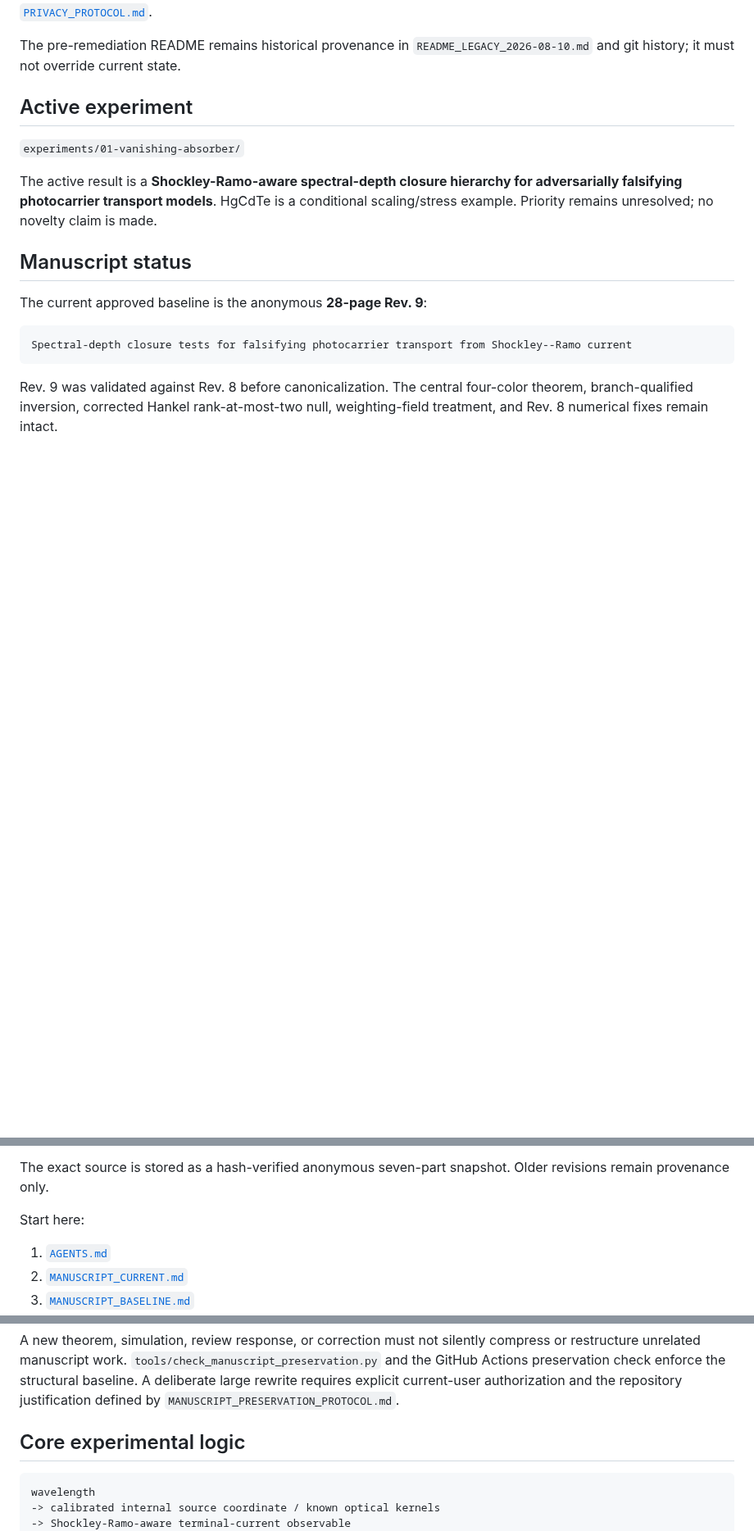
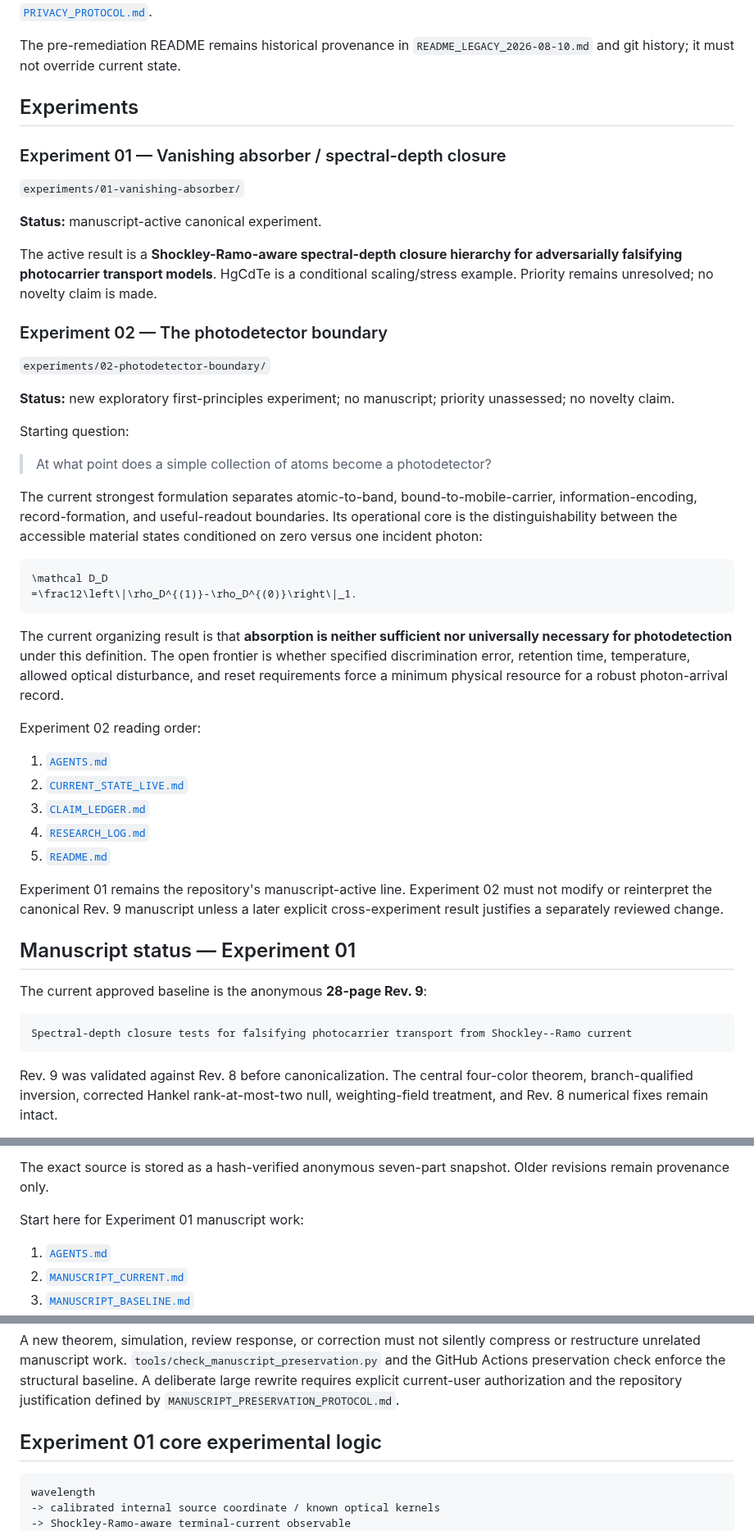
Before and after one commit to Kajin-0/gendanken_2, a Markdown page: README.md, 3 parts joined by grey strips. Shown at 82% size. Drawn GitHub-style; blank space fills up the shorter version.

Commit message:
Index new photodetector-boundary experiment

````diff
--- a/README.md
+++ b/README.md
@@ -6,13 +6,46 @@ First-principles thought experiments in photodetector physics. Failed conjecture
 
 The pre-remediation README remains historical provenance in `README_LEGACY_2026-08-10.md` and git history; it must not override current state.
 
-## Active experiment
+## Experiments
+
+### Experiment 01 — Vanishing absorber / spectral-depth closure
 
 `experiments/01-vanishing-absorber/`
 
+**Status:** manuscript-active canonical experiment.
+
 The active result is a **Shockley-Ramo-aware spectral-depth closure hierarchy for adversarially falsifying photocarrier transport models**. HgCdTe is a conditional scaling/stress example. Priority remains unresolved; no novelty claim is made.
 
-## Manuscript status
+### Experiment 02 — The photodetector boundary
+
+`experiments/02-photodetector-boundary/`
+
+**Status:** new exploratory first-principles experiment; no manuscript; priority unassessed; no novelty claim.
+
+Starting question:
+
+> At what point does a simple collection of atoms become a photodetector?
+
+The current strongest formulation separates atomic-to-band, bound-to-mobile-carrier, information-encoding, record-formation, and useful-readout boundaries. Its operational core is the distinguishability between the accessible material states conditioned on zero versus one incident photon:
+
+```math
+\mathcal D_D
+=\frac12\left\|\rho_D^{(1)}-\rho_D^{(0)}\right\|_1.
+```
+
+The current organizing result is that **absorption is neither sufficient nor universally necessary for photodetection** under this definition. The open frontier is whether specified discrimination error, retention time, temperature, allowed optical disturbance, and reset requirements force a minimum physical resource for a robust photon-arrival record.
+
+Experiment 02 reading order:
+
+1. [`AGENTS.md`](experiments/02-photodetector-boundary/AGENTS.md)
+2. [`CURRENT_STATE_LIVE.md`](experiments/02-photodetector-boundary/CURRENT_STATE_LIVE.md)
+3. [`CLAIM_LEDGER.md`](experiments/02-photodetector-boundary/CLAIM_LEDGER.md)
+4. [`RESEARCH_LOG.md`](experiments/02-photodetector-boundary/RESEARCH_LOG.md)
+5. [`README.md`](experiments/02-photodetector-boundary/README.md)
+
+Experiment 01 remains the repository's manuscript-active line. Experiment 02 must not modify or reinterpret the canonical Rev. 9 manuscript unless a later explicit cross-experiment result justifies a separately reviewed change.
+
+## Manuscript status — Experiment 01
 
 The current approved baseline is the anonymous **28-page Rev. 9**:
 
@@ -26,7 +59,7 @@ The main new mathematical correction is the explicit **confluent/repeated-root r
 
 The exact source is stored as a hash-verified anonymous seven-part snapshot. Older revisions remain provenance only.
 
-Start here:
+Start here for Experiment 01 manuscript work:
 
 1. [`AGENTS.md`](AGENTS.md)
 2. [`MANUSCRIPT_CURRENT.md`](experiments/01-vanishing-absorber/MANUSCRIPT_CURRENT.md)
@@ -44,7 +77,7 @@ Start here:
 
 A new theorem, simulation, review response, or correction must not silently compress or restructure unrelated manuscript work. `tools/check_manuscript_preservation.py` and the GitHub Actions preservation check enforce the structural baseline. A deliberate large rewrite requires explicit current-user authorization and the repository justification defined by `MANUSCRIPT_PRESERVATION_PROTOCOL.md`.
 
-## Core experimental logic
+## Experiment 01 core experimental logic
 
 ```text
 wavelength
````
Also changed, not shown: other parts of README.md (+10 -4 lines).
